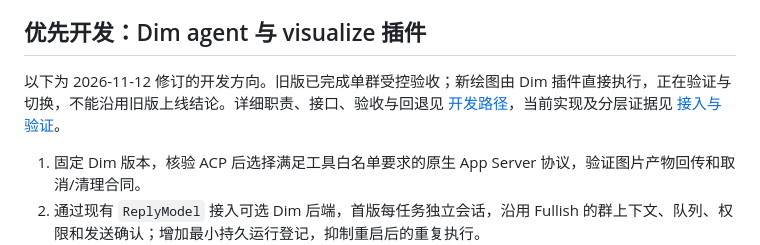
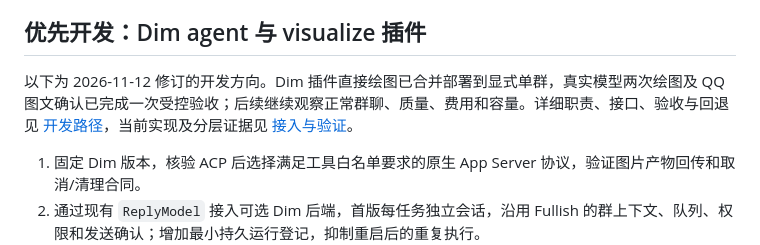
Before and after one commit to weiuou/Fullish, a Markdown page: docs/roadmap.md, the part around the change. Rendered like a GitHub page.

```diff
--- a/docs/roadmap.md
+++ b/docs/roadmap.md
@@ -10,7 +10,7 @@
 
 ## 优先开发：Dim agent 与 visualize 插件
 
-以下为 2026-11-12 修订的开发方向。旧版已完成单群受控验收；新绘图由 Dim 插件直接执行，正在验证与切换，不能沿用旧版上线结论。详细职责、接口、验收与回退见 [开发路径](agent-runtime-plan.md)，当前实现及分层证据见 [接入与验证](agent-runtime.md)。
+以下为 2026-11-12 修订的开发方向。Dim 插件直接绘图已合并部署到显式单群，真实模型两次绘图及 QQ 图文确认已完成一次受控验收；后续继续观察正常群聊、质量、费用和容量。详细职责、接口、验收与回退见 [开发路径](agent-runtime-plan.md)，当前实现及分层证据见 [接入与验证](agent-runtime.md)。
 
 1. 固定 Dim 版本，核验 ACP 后选择满足工具白名单要求的原生 App Server 协议，验证图片产物回传和取消/清理合同。
 2. 通过现有 `ReplyModel` 接入可选 Dim 后端，首版每任务独立会话，沿用 Fullish 的群上下文、队列、权限和发送确认；增加最小持久运行登记，抑制重启后的重复执行。
```
Also changed, not shown: docs/agent-runtime-plan.md (+3 -3 lines), docs/agent-runtime.md (+15 -3 lines), docs/assets/visualize-direct-live.png (added).
